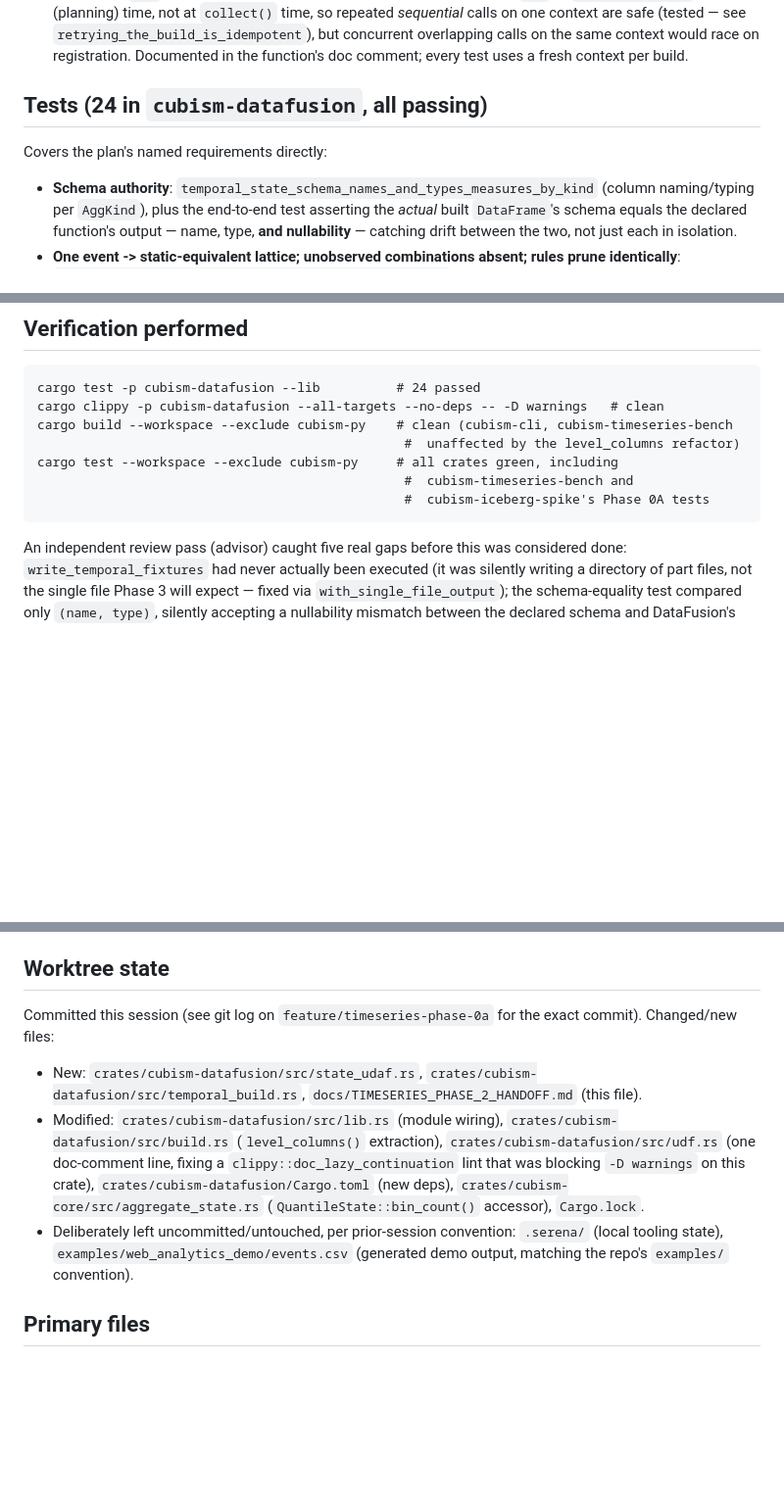
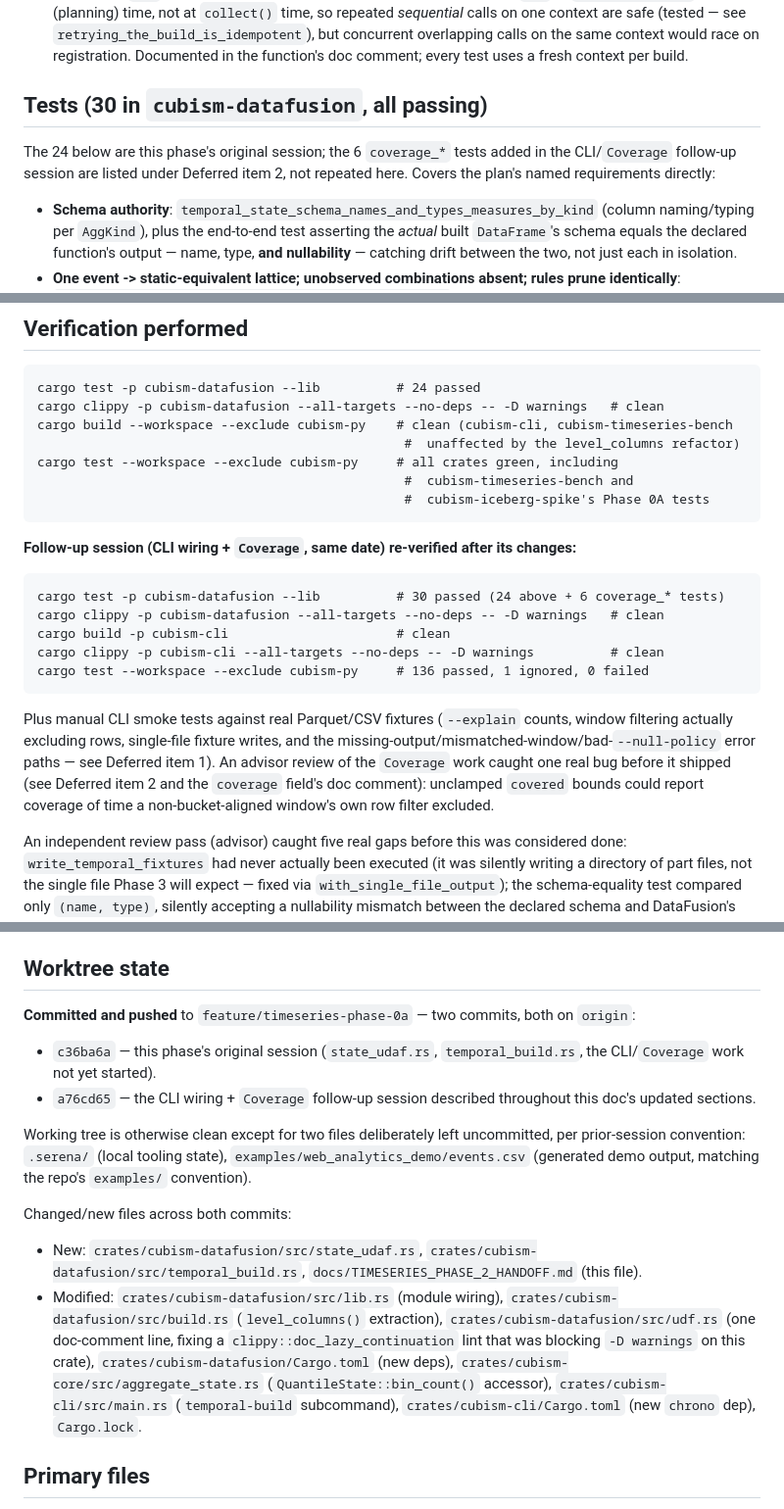
Before and after one commit to jeromebanks/cubism-rs, a Markdown page: docs/TIMESERIES_PHASE_2_HANDOFF.md, 3 parts joined by grey strips. Shown at 98% size. Rendered like a GitHub page; blank space fills up the shorter version.

Commit message:
docs(timeseries): bring Phase 2 handoff current to the CLI/Coverage commit
Status line, test counts, verification block, and worktree state still
described the pre-CLI-wiring state (24 tests, "not yet committed") after
that work landed in a76cd65. Also drops a duplicate WindowId bullet and
a duplicate "left uncommitted" note left over from patching sections
piecemeal instead of doing a full pass.

````diff
--- a/docs/TIMESERIES_PHASE_2_HANDOFF.md
+++ b/docs/TIMESERIES_PHASE_2_HANDOFF.md
@@ -160,9 +156,11 @@ Two new modules in `cubism-datafusion`, per the plan
   registration. Documented in the function's doc comment; every test uses a
   fresh context per build.
 
-## Tests (24 in `cubism-datafusion`, all passing)
+## Tests (30 in `cubism-datafusion`, all passing)
 
-Covers the plan's named requirements directly:
+The 24 below are this phase's original session; the 6 `coverage_*` tests
+added in the CLI/`Coverage` follow-up session are listed under Deferred
+item 2, not repeated here. Covers the plan's named requirements directly:
 
 - **Schema authority**: `temporal_state_schema_names_and_types_measures_by_kind`
   (column naming/typing per `AggKind`), plus the end-to-end test asserting
@@ -230,6 +228,25 @@ cargo test --workspace --exclude cubism-py     # all crates green, including
                                                 #  cubism-timeseries-bench and
                                                 #  cubism-iceberg-spike's Phase 0A tests
 ```
+
+**Follow-up session (CLI wiring + `Coverage`, same date) re-verified after
+its changes:**
+
+```text
+cargo test -p cubism-datafusion --lib          # 30 passed (24 above + 6 coverage_* tests)
+cargo clippy -p cubism-datafusion --all-targets --no-deps -- -D warnings   # clean
+cargo build -p cubism-cli                      # clean
+cargo clippy -p cubism-cli --all-targets --no-deps -- -D warnings          # clean
+cargo test --workspace --exclude cubism-py     # 136 passed, 1 ignored, 0 failed
+```
+
+Plus manual CLI smoke tests against real Parquet/CSV fixtures (`--explain`
+counts, window filtering actually excluding rows, single-file fixture
+writes, and the missing-output/mismatched-window/bad-`--null-policy` error
+paths — see Deferred item 1). An advisor review of the `Coverage` work
+caught one real bug before it shipped (see Deferred item 2 and the
+`coverage` field's doc comment): unclamped `covered` bounds could report
+coverage of time a non-bucket-aligned window's own row filter excluded.
 
 An independent review pass (advisor) caught five real gaps before this was
 considered done: `write_temporal_fixtures` had never actually been
@@ -314,8 +331,20 @@ silently worked around.
 
 ## Worktree state
 
-Committed this session (see git log on `feature/timeseries-phase-0a` for the
-exact commit). Changed/new files:
+**Committed and pushed** to `feature/timeseries-phase-0a` — two commits, both
+on `origin`:
+
+- `c36ba6a` — this phase's original session (`state_udaf.rs`,
+  `temporal_build.rs`, the CLI/`Coverage` work not yet started).
+- `a76cd65` — the CLI wiring + `Coverage` follow-up session described
+  throughout this doc's updated sections.
+
+Working tree is otherwise clean except for two files deliberately left
+uncommitted, per prior-session convention: `.serena/` (local tooling
+state), `examples/web_analytics_demo/events.csv` (generated demo output,
+matching the repo's `examples/` convention).
+
+Changed/new files across both commits:
 
 - New: `crates/cubism-datafusion/src/state_udaf.rs`,
   `crates/cubism-datafusion/src/temporal_build.rs`,
@@ -326,10 +355,8 @@ exact commit). Changed/new files:
   `clippy::doc_lazy_continuation` lint that was blocking `-D warnings` on
   this crate), `crates/cubism-datafusion/Cargo.toml` (new deps),
   `crates/cubism-core/src/aggregate_state.rs` (`QuantileState::bin_count()`
-  accessor), `Cargo.lock`.
-- Deliberately left uncommitted/untouched, per prior-session convention:
-  `.serena/` (local tooling state), `examples/web_analytics_demo/events.csv`
-  (generated demo output, matching the repo's `examples/` convention).
+  accessor), `crates/cubism-cli/src/main.rs` (`temporal-build` subcommand),
+  `crates/cubism-cli/Cargo.toml` (new `chrono` dep), `Cargo.lock`.
 
 ## Primary files
 
````
Also changed, not shown: other parts of docs/TIMESERIES_PHASE_2_HANDOFF.md (+2 -6 lines).
